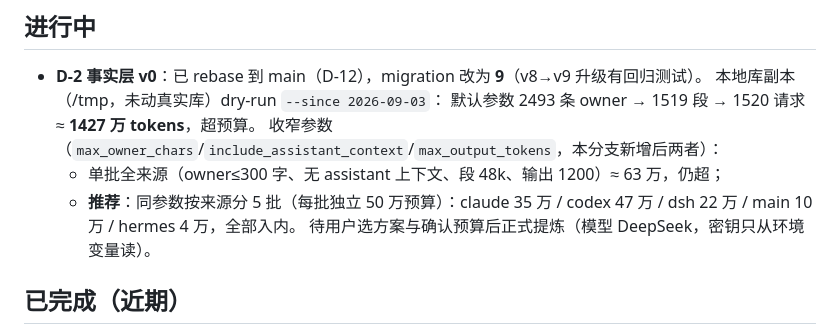
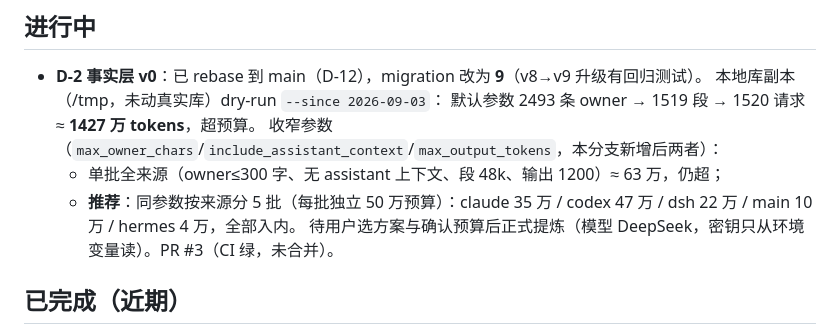
Before and after one commit to bbainthug/hindsight, a Markdown page: STATUS.md, the part around the change. Rendered like a GitHub page.

Commit message:
docs(status): D-2 PR 链接

```diff
--- a/STATUS.md
+++ b/STATUS.md
@@ -63,7 +63,7 @@
   收窄参数（`max_owner_chars`/`include_assistant_context`/`max_output_tokens`，本分支新增后两者）：
   - 单批全来源（owner≤300 字、无 assistant 上下文、段 48k、输出 1200）≈ 63 万，仍超；
   - **推荐**：同参数按来源分 5 批（每批独立 50 万预算）：claude 35 万 / codex 47 万 / dsh 22 万 / main 10 万 / hermes 4 万，全部入内。
-  待用户选方案与确认预算后正式提炼（模型 DeepSeek，密钥只从环境变量读）。
+  待用户选方案与确认预算后正式提炼（模型 DeepSeek，密钥只从环境变量读）。PR #3（CI 绿，未合并）。
 
 ## 已完成（近期）
 
```
